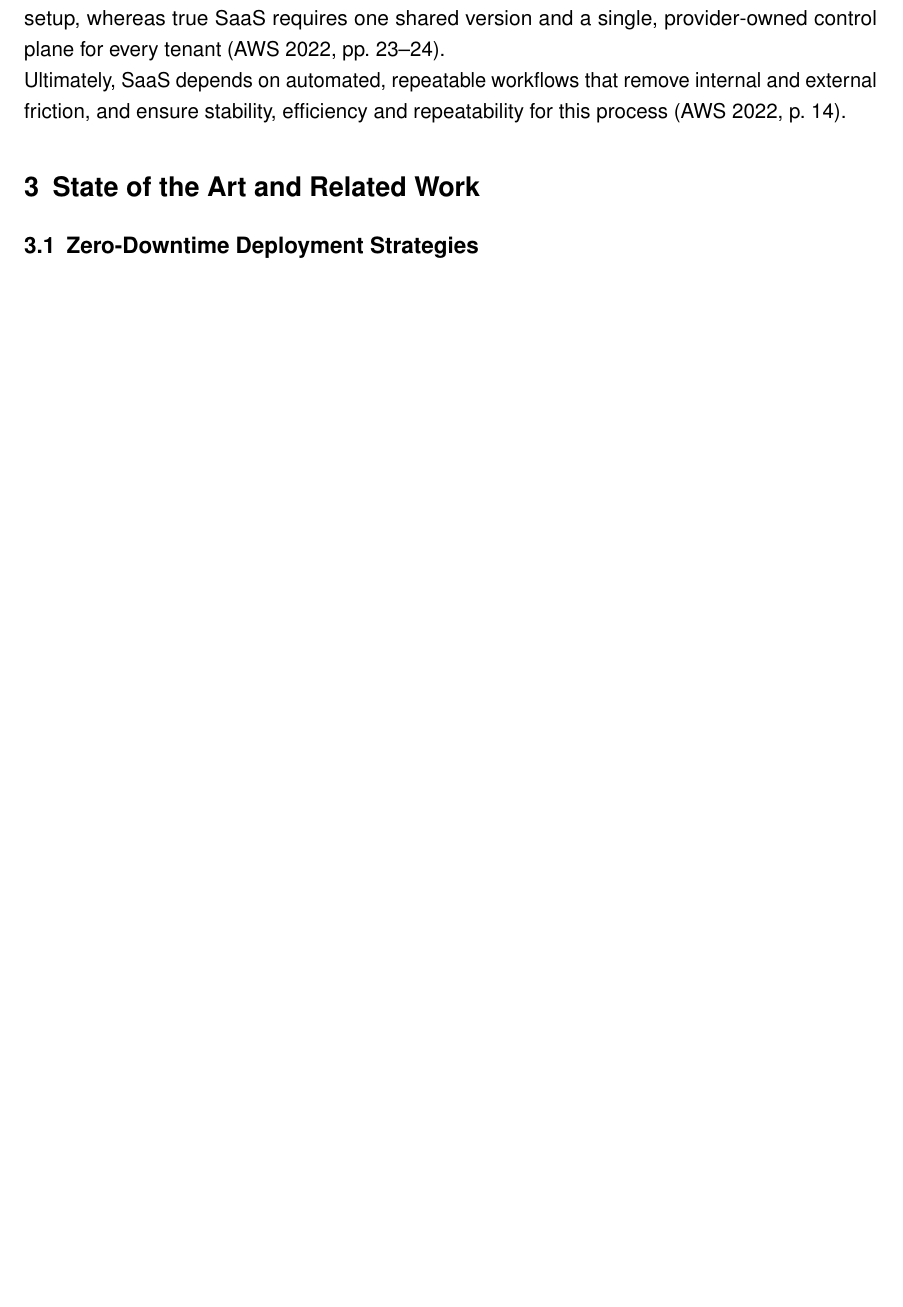
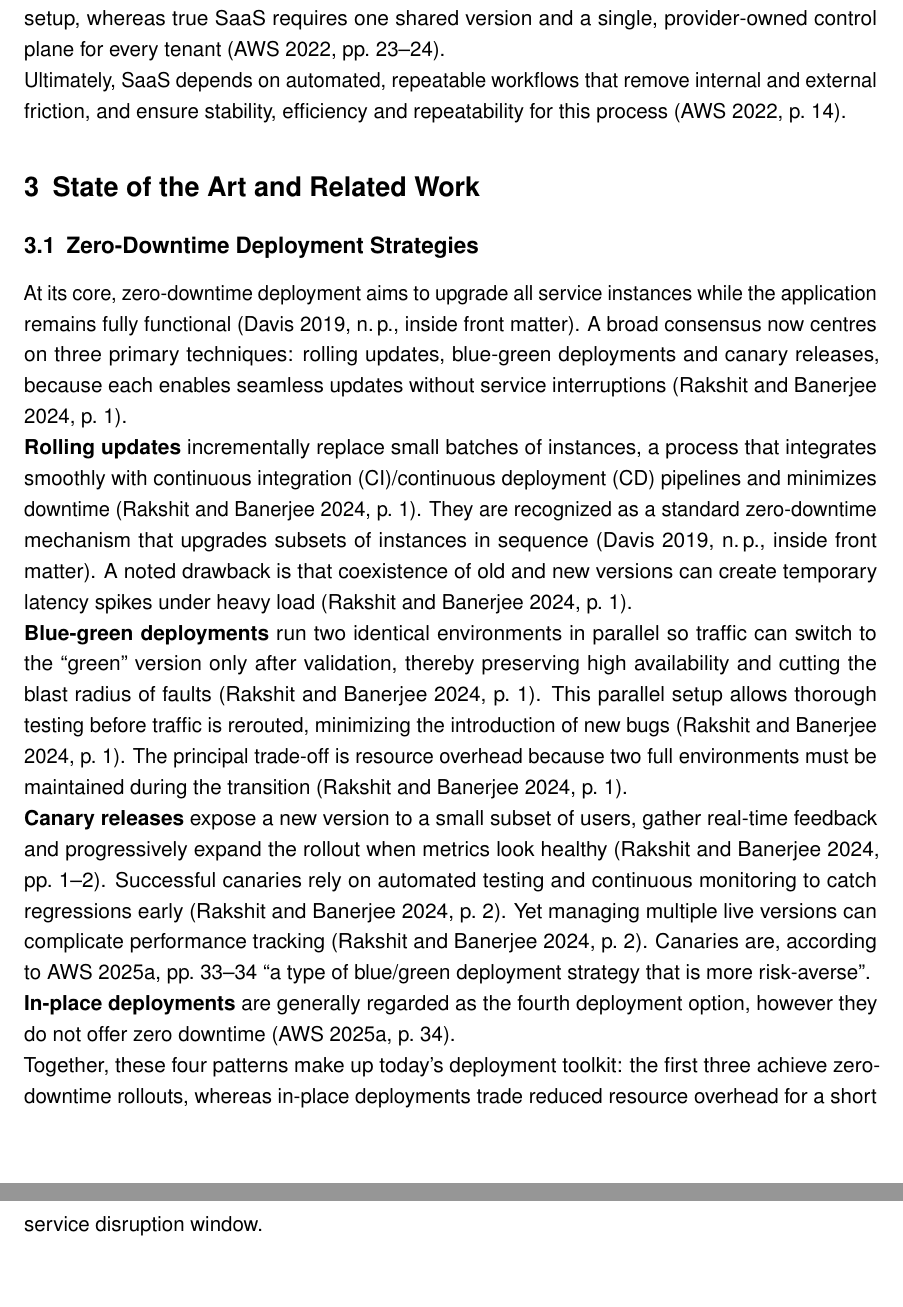
Before and after one commit to MysterionAutotronic/BachelorThesis, a LaTeX thesis (thesis.tex): part of page 24 of 53 before the commit and two parts of pages 24 and 25 of 55 after it, the two joined at a grey line, cut so that both start at the same text, the shorter picture padded with empty space. The pictures show the PDF file thesis.pdf that the author committed with the source.

Commit message:
zero downtime patterns

```diff
--- a/thesis.tex
+++ b/thesis.tex
@@ -774,8 +774,47 @@
     \section{State of the Art and Related Work}\label{sec:related}
 
         \subsection{Zero-Downtime Deployment Strategies}\label{subsec:zeroDowntime}
-            % syncer / controller !
-            % eventual consistency !
+            At its core, zero-downtime deployment aims to upgrade all service instances while the
+            application remains fully functional \parencite[n.\,p., inside front matter]{davis2019}.
+            A broad consensus now centres on three primary techniques: rolling updates, blue-green
+            deployments and canary releases, because each enables seamless updates without service
+            interruptions \parencite[p.~1]{rakshit2024}.
+            \\
+            \textbf{Rolling updates} incrementally replace small batches of instances, a process
+            that integrates smoothly with \gls{ci}/\gls{cd} pipelines and minimizes downtime
+            \parencite[p.~1]{rakshit2024}.
+            They are recognized as a standard zero-downtime mechanism that upgrades subsets of
+            instances in sequence \parencite[n.\,p., inside front matter]{davis2019}.
+            A noted drawback is that coexistence of old and new versions can create temporary
+            latency spikes under heavy load \parencite[p.~1]{rakshit2024}.
+            \\
+            \textbf{Blue-green deployments} run two identical environments in parallel so traffic
+            can switch to the “green” version only after validation, thereby preserving high
+            availability and cutting the blast radius of faults \parencite[p.~1]{rakshit2024}.
+            This parallel setup allows thorough testing before traffic is rerouted, minimizing the
+            introduction of new bugs \parencite[p.~1]{rakshit2024}.
+            The principal trade-off is resource overhead because two full environments must be
+            maintained during the transition \parencite[p.~1]{rakshit2024}.
+            \\
+            \textbf{Canary releases} expose a new version to a small subset of users, gather
+            real-time feedback and progressively expand the rollout when metrics look healthy
+            \parencite[pp.~1--2]{rakshit2024}.
+            Successful canaries rely on automated testing and continuous monitoring to catch
+            regressions early \parencite[p.~2]{rakshit2024}.
+            Yet managing multiple live versions can complicate performance tracking
+            \parencite[p.~2]{rakshit2024}.
+            Canaries are, according to~\cite[pp.~33--34]{awsOverviewDeploymentOptions}
+            \enquote{a type of blue/green deployment strategy that is more risk-averse}.
+            \\
+            \textbf{In-place deployments} are generally regarded as the fourth deployment option,
+            however they do not offer zero downtime
+            \parencite[p.~34]{awsOverviewDeploymentOptions}.
+            \\
+            Together, these four patterns make up today's deployment toolkit: the first three
+            achieve zero-downtime rollouts, whereas in-place deployments trade reduced resource
+            overhead for a short service disruption window.
+
+            \cleardoublepage
 
         \subsection{Kubernetes Scaling Methods}\label{subsec:k8sScaling}
             Kubernetes exposes several native autoscaling primitives that together enable both
```
Also changed, not shown: jabref-library.bib (+13 -0 lines), thesis.pdf, 1 other file.
